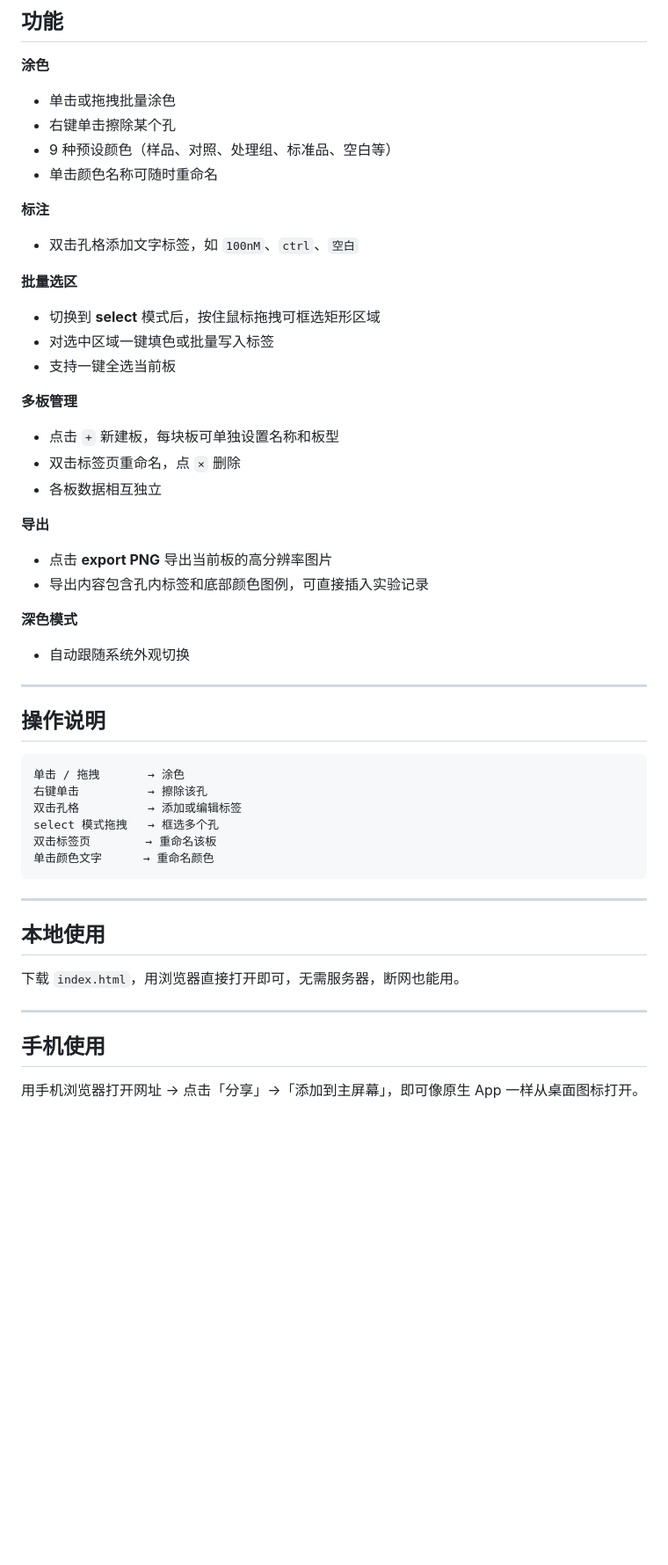
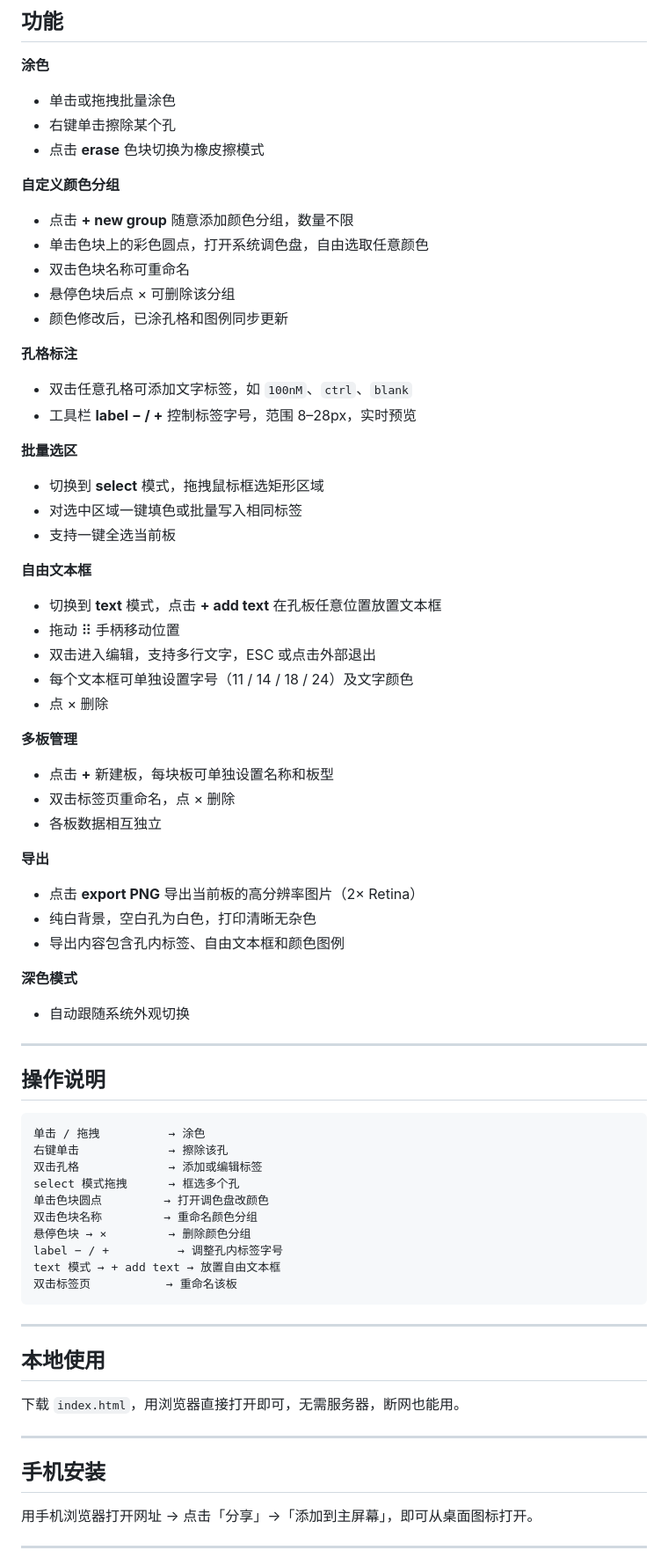
Before and after one commit to croisento/Experiment-record-for-Plate, a Markdown page: README.md, the part around one of its changes. Shown at 88% size. GitHub-like rendering; blank space fills up the shorter version.

````diff
--- a/README.md
+++ b/README.md
@@ -25,25 +25,40 @@
 **涂色**
 - 单击或拖拽批量涂色
 - 右键单击擦除某个孔
-- 9 种预设颜色（样品、对照、处理组、标准品、空白等）
-- 单击颜色名称可随时重命名
+- 点击 **erase** 色块切换为橡皮擦模式
 
-**标注**
-- 双击孔格添加文字标签，如 `100nM`、`ctrl`、`空白`
+**自定义颜色分组**
+- 点击 **+ new group** 随意添加颜色分组，数量不限
+- 单击色块上的彩色圆点，打开系统调色盘，自由选取任意颜色
+- 双击色块名称可重命名
+- 悬停色块后点 × 可删除该分组
+- 颜色修改后，已涂孔格和图例同步更新
+
+**孔格标注**
+- 双击任意孔格可添加文字标签，如 `100nM`、`ctrl`、`blank`
+- 工具栏 **label − / +** 控制标签字号，范围 8–28px，实时预览
 
 **批量选区**
-- 切换到 **select** 模式后，按住鼠标拖拽可框选矩形区域
-- 对选中区域一键填色或批量写入标签
+- 切换到 **select** 模式，拖拽鼠标框选矩形区域
+- 对选中区域一键填色或批量写入相同标签
 - 支持一键全选当前板
 
+**自由文本框**
+- 切换到 **text** 模式，点击 **+ add text** 在孔板任意位置放置文本框
+- 拖动 ⠿ 手柄移动位置
+- 双击进入编辑，支持多行文字，ESC 或点击外部退出
+- 每个文本框可单独设置字号（11 / 14 / 18 / 24）及文字颜色
+- 点 × 删除
+
 **多板管理**
-- 点击 `+` 新建板，每块板可单独设置名称和板型
-- 双击标签页重命名，点 `×` 删除
+- 点击 **+** 新建板，每块板可单独设置名称和板型
+- 双击标签页重命名，点 × 删除
 - 各板数据相互独立
 
 **导出**
-- 点击 **export PNG** 导出当前板的高分辨率图片
-- 导出内容包含孔内标签和底部颜色图例，可直接插入实验记录
+- 点击 **export PNG** 导出当前板的高分辨率图片（2× Retina）
+- 纯白背景，空白孔为白色，打印清晰无杂色
+- 导出内容包含孔内标签、自由文本框和颜色图例
 
 **深色模式**
 - 自动跟随系统外观切换
@@ -53,12 +68,16 @@
 ## 操作说明
 
 ```
-单击 / 拖拽       → 涂色
-右键单击          → 擦除该孔
-双击孔格          → 添加或编辑标签
-select 模式拖拽   → 框选多个孔
-双击标签页        → 重命名该板
-单击颜色文字      → 重命名颜色
+单击 / 拖拽          → 涂色
+右键单击             → 擦除该孔
+双击孔格             → 添加或编辑标签
+select 模式拖拽      → 框选多个孔
+单击色块圆点         → 打开调色盘改颜色
+双击色块名称         → 重命名颜色分组
+悬停色块 → ×         → 删除颜色分组
+label − / +          → 调整孔内标签字号
+text 模式 → + add text → 放置自由文本框
+双击标签页           → 重命名该板
 ```
 
 ---
@@ -69,8 +88,9 @@ select 模式拖拽   → 框选多个孔
 
 ---
 
-## 手机使用
+## 手机安装
 
-用手机浏览器打开网址 → 点击「分享」→「添加到主屏幕」，即可像原生 App 一样从桌面图标打开。
+用手机浏览器打开网址 → 点击「分享」→「添加到主屏幕」，即可从桌面图标打开。
 
+---
 
````
Also changed, not shown: other parts of README.md (+98 -15 lines).
